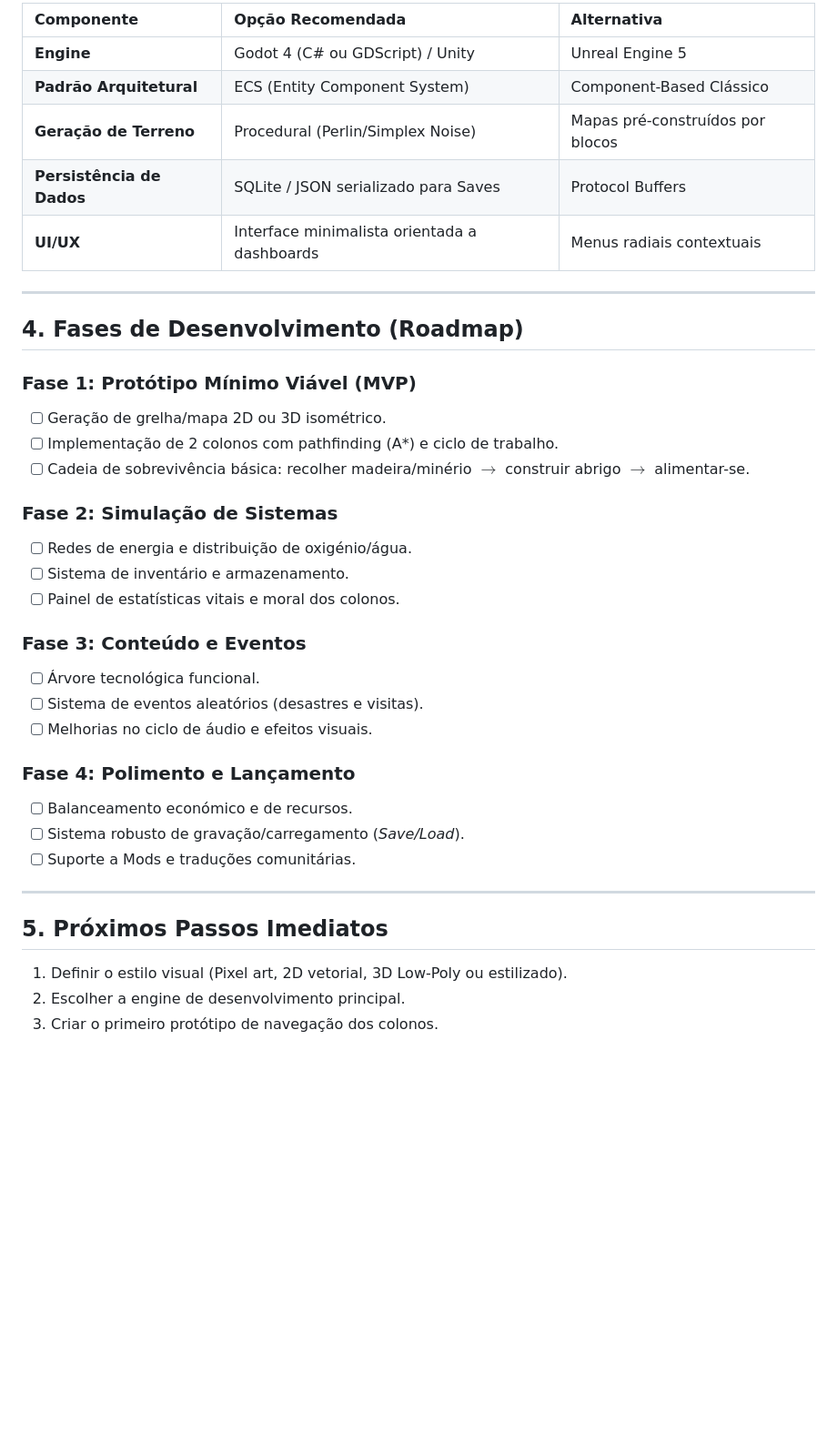
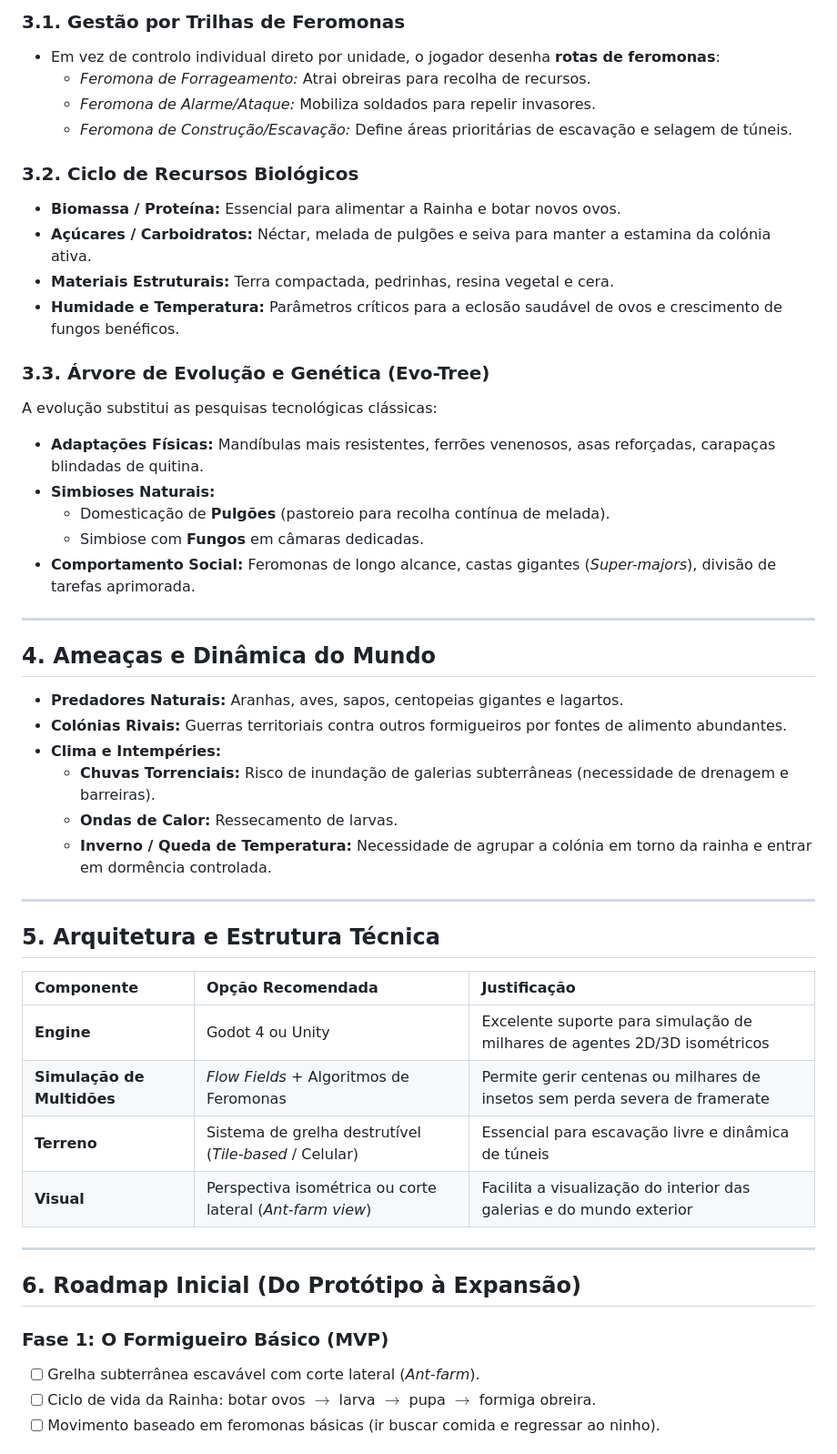
Before and after one commit to PiterPT/YourColony, a Markdown page: README.md, the part around one of its changes. Shown at 91% size. GitHub-like rendering; blank space fills up the shorter version.

```diff
--- a/README.md
+++ b/README.md
@@ -42,39 +46,52 @@
 
-| Componente | Opção Recomendada | Alternativa |
-| :--- | :--- | :--- |
-| **Engine** | Godot 4 (C# ou GDScript) / Unity | Unreal Engine 5 |
-| **Padrão Arquitetural** | ECS (Entity Component System) | Component-Based Clássico |
-| **Geração de Terreno** | Procedural (Perlin/Simplex Noise) | Mapas pré-construídos por blocos |
-| **Persistência de Dados** | SQLite / JSON serializado para Saves | Protocol Buffers |
-| **UI/UX** | Interface minimalista orientada a dashboards | Menus radiais contextuais |
+### 3.1. Gestão por Trilhas de Feromonas
+* Em vez de controlo individual direto por unidade, o jogador desenha **rotas de feromonas**:
+  * *Feromona de Forrageamento:* Atrai obreiras para recolha de recursos.
+  * *Feromona de Alarme/Ataque:* Mobiliza soldados para repelir invasores.
+  * *Feromona de Construção/Escavação:* Define áreas prioritárias de escavação e selagem de túneis.
+
+### 3.2. Ciclo de Recursos Biológicos
+* **Biomassa / Proteína:** Essencial para alimentar a Rainha e botar novos ovos.
+* **Açúcares / Carboidratos:** Néctar, melada de pulgões e seiva para manter a estamina da colónia ativa.
+* **Materiais Estruturais:** Terra compactada, pedrinhas, resina vegetal e cera.
+* **Humidade e Temperatura:** Parâmetros críticos para a eclosão saudável de ovos e crescimento de fungos benéficos.
+
+### 3.3. Árvore de Evolução e Genética (Evo-Tree)
+A evolução substitui as pesquisas tecnológicas clássicas:
+* **Adaptações Físicas:** Mandíbulas mais resistentes, ferrões venenosos, asas reforçadas, carapaças blindadas de quitina.
+* **Simbioses Naturais:**
+  * Domesticação de **Pulgões** (pastoreio para recolha contínua de melada).
+  * Simbiose com **Fungos** em câmaras dedicadas.
+* **Comportamento Social:** Feromonas de longo alcance, castas gigantes (*Super-majors*), divisão de tarefas aprimorada.
 
 ---
 
-## 4. Fases de Desenvolvimento (Roadmap)
+## 4. Ameaças e Dinâmica do Mundo
 
-### Fase 1: Protótipo Mínimo Viável (MVP)
-- [ ] Geração de grelha/mapa 2D ou 3D isométrico.
-- [ ] Implementação de 2 colonos com pathfinding (A*) e ciclo de trabalho.
-- [ ] Cadeia de sobrevivência básica: recolher madeira/minério $\rightarrow$ construir abrigo $\rightarrow$ alimentar-se.
-
-### Fase 2: Simulação de Sistemas
-- [ ] Redes de energia e distribuição de oxigénio/água.
-- [ ] Sistema de inventário e armazenamento.
-- [ ] Painel de estatísticas vitais e moral dos colonos.
-
-### Fase 3: Conteúdo e Eventos
-- [ ] Árvore tecnológica funcional.
-- [ ] Sistema de eventos aleatórios (desastres e visitas).
-- [ ] Melhorias no ciclo de áudio e efeitos visuais.
-
-### Fase 4: Polimento e Lançamento
-- [ ] Balanceamento económico e de recursos.
-- [ ] Sistema robusto de gravação/carregamento (*Save/Load*).
-- [ ] Suporte a Mods e traduções comunitárias.
+* **Predadores Naturais:** Aranhas, aves, sapos, centopeias gigantes e lagartos.
+* **Colónias Rivais:** Guerras territoriais contra outros formigueiros por fontes de alimento abundantes.
+* **Clima e Intempéries:**
+  * **Chuvas Torrenciais:** Risco de inundação de galerias subterrâneas (necessidade de drenagem e barreiras).
+  * **Ondas de Calor:** Ressecamento de larvas.
+  * **Inverno / Queda de Temperatura:** Necessidade de agrupar a colónia em torno da rainha e entrar em dormência controlada.
 
 ---
 
-## 5. Próximos Passos Imediatos
-1. Definir o estilo visual (Pixel art, 2D vetorial, 3D Low-Poly ou estilizado).
-2. Escolher a engine de desenvolvimento principal.
-3. Criar o primeiro protótipo de navegação dos colonos.
+## 5. Arquitetura e Estrutura Técnica
+
+| Componente | Opção Recomendada | Justificação |
+| :--- | :--- | :--- |
+| **Engine** | Godot 4 ou Unity | Excelente suporte para simulação de milhares de agentes 2D/3D isométricos |
+| **Simulação de Multidões** | *Flow Fields* + Algoritmos de Feromonas | Permite gerir centenas ou milhares de insetos sem perda severa de framerate |
+| **Terreno** | Sistema de grelha destrutível (*Tile-based* / Celular) | Essencial para escavação livre e dinâmica de túneis |
+| **Visual** | Perspectiva isométrica ou corte lateral (*Ant-farm view*) | Facilita a visualização do interior das galerias e do mundo exterior |
+
+---
+
+## 6. Roadmap Inicial (Do Protótipo à Expansão)
+
+### Fase 1: O Formigueiro Básico (MVP)
+- [ ] Grelha subterrânea escavável com corte lateral (*Ant-farm*).
+- [ ] Ciclo de vida da Rainha: botar ovos $\rightarrow$ larva $\rightarrow$ pupa $\rightarrow$ formiga obreira.
+- [ ] Movimento baseado em feromonas básicas (ir buscar comida e regressar ao ninho).
+
```
Also changed, not shown: other parts of README.md (+38 -25 lines).
